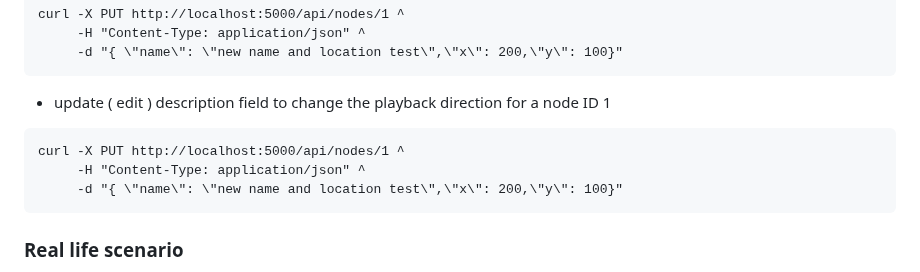
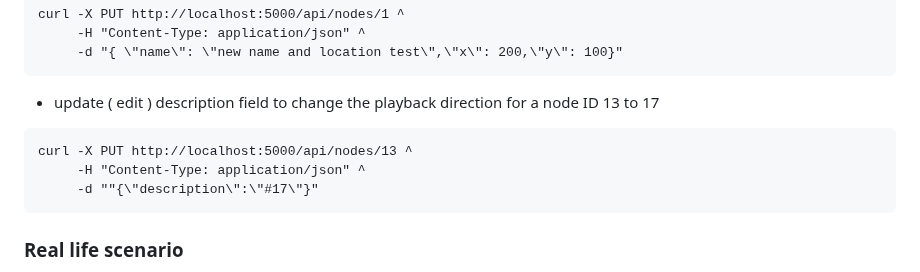
Before and after one commit to KarolDuracz/SVG-Mind-Tree, a Markdown page: README.md, the part around the change. Drawn GitHub-style.

````diff
--- a/README.md
+++ b/README.md
@@ -173,12 +173,12 @@ curl -X PUT http://localhost:5000/api/nodes/1 ^
      -d "{ \"name\": \"new name and location test\",\"x\": 200,\"y\": 100}"
 ```
 
-- update ( edit ) description field to change the playback direction for a node ID 1
+- update ( edit ) description field to change the playback direction for a node ID 13 to 17
 
 ```
-curl -X PUT http://localhost:5000/api/nodes/1 ^
+curl -X PUT http://localhost:5000/api/nodes/13 ^
      -H "Content-Type: application/json" ^
-     -d "{ \"name\": \"new name and location test\",\"x\": 200,\"y\": 100}"
+     -d ""{\"description\":\"#17\"}"
 ```
 
 <h3>Real life scenario</h3>
````
